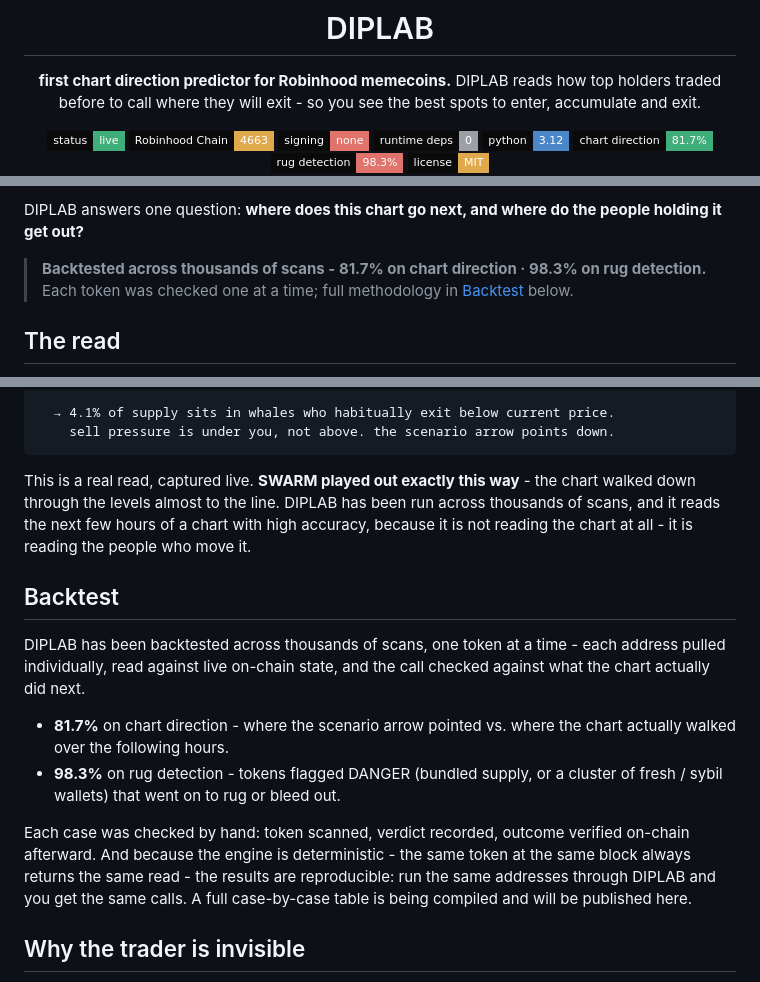
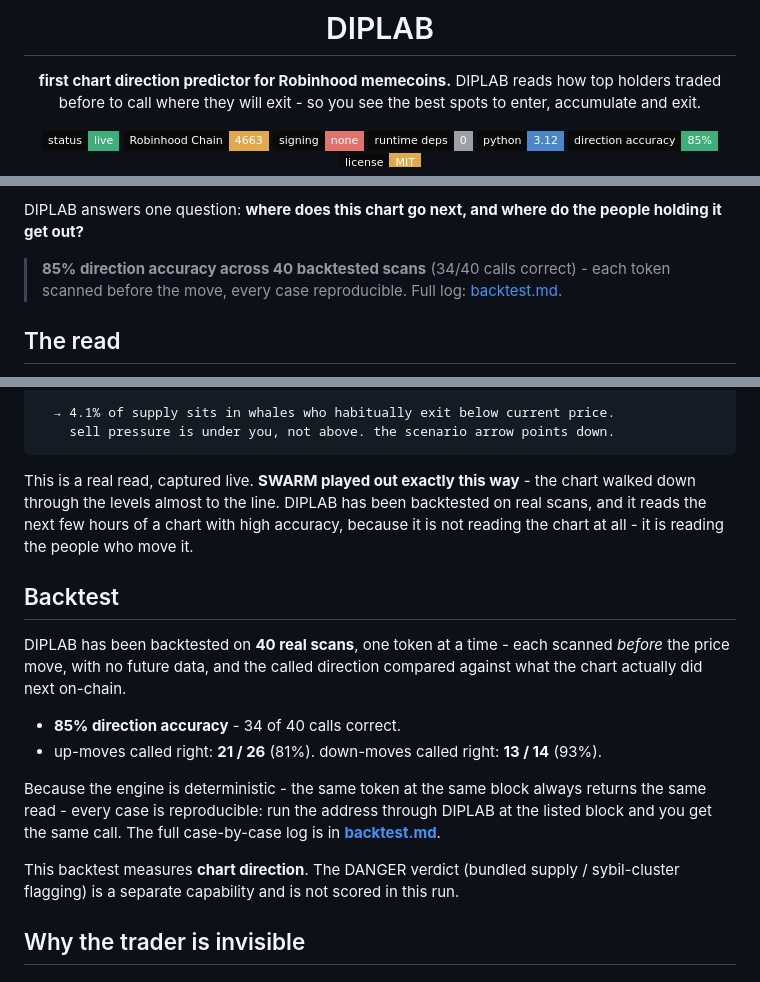
Before and after one commit to dextersolab/diplab, a Markdown page: README.md, 3 parts joined by grey strips. GitHub-like rendering; badges without logos.

````diff
--- a/README.md
+++ b/README.md
@@ -11,8 +11,7 @@ so you see the best spots to enter, accumulate and exit.
 <img src="https://img.shields.io/badge/signing-none-e0736b?style=flat-square&labelColor=0a0a0a" alt="no signing" />
 <img src="https://img.shields.io/badge/runtime_deps-0-9aa0a6?style=flat-square&labelColor=0a0a0a" alt="zero dependencies" />
 <img src="https://img.shields.io/badge/python-3.12-4a86c8?style=flat-square&labelColor=0a0a0a" alt="python 3.12" />
-<img src="https://img.shields.io/badge/chart_direction-81.7%25-3fae7a?style=flat-square&labelColor=0a0a0a" alt="chart direction 81.7%" />
-<img src="https://img.shields.io/badge/rug_detection-98.3%25-e0736b?style=flat-square&labelColor=0a0a0a" alt="rug detection 98.3%" />
+<img src="https://img.shields.io/badge/direction_accuracy-85%25-3fae7a?style=flat-square&labelColor=0a0a0a" alt="direction accuracy 85%" />
 <img src="https://img.shields.io/badge/license-MIT-e0a94c?style=flat-square&labelColor=0a0a0a" alt="MIT" />
 
 ![DIPLAB](banner.jpg)
@@ -27,7 +26,7 @@ reading the chart.
 DIPLAB answers one question: **where does this chart go next, and where do the
 people holding it get out?**
 
-> **Backtested across thousands of scans - 81.7% on chart direction · 98.3% on rug detection.** Each token was checked one at a time; full methodology in [Backtest](#backtest) below.
+> **85% direction accuracy across 40 backtested scans** (34/40 calls correct) - each token scanned before the move, every case reproducible. Full log: [backtest.md](backtest.md).
 
 ## The read
 
@@ -54,27 +53,27 @@ SWARM / WETH   ·   migrated V4 pool   ·   bundled supply 9.51%   ·   EXIT-RIS
 ```
 
 This is a real read, captured live. **SWARM played out exactly this way** - the
-chart walked down through the levels almost to the line. DIPLAB has been run
-across thousands of scans, and it reads the next few hours of a chart with high
+chart walked down through the levels almost to the line. DIPLAB has been
+backtested on real scans, and it reads the next few hours of a chart with high
 accuracy, because it is not reading the chart at all - it is reading the people
 who move it.
 
 ## Backtest
 
-DIPLAB has been backtested across thousands of scans, one token at a time -
-each address pulled individually, read against live on-chain state, and the
-call checked against what the chart actually did next.
+DIPLAB has been backtested on **40 real scans**, one token at a time - each
+scanned *before* the price move, with no future data, and the called direction
+compared against what the chart actually did next on-chain.
 
-- **81.7%** on chart direction - where the scenario arrow pointed vs. where the
-  chart actually walked over the following hours.
-- **98.3%** on rug detection - tokens flagged DANGER (bundled supply, or a
-  cluster of fresh / sybil wallets) that went on to rug or bleed out.
+- **85% direction accuracy** - 34 of 40 calls correct.
+- up-moves called right: **21 / 26** (81%). down-moves called right: **13 / 14** (93%).
 
-Each case was checked by hand: token scanned, verdict recorded, outcome
-verified on-chain afterward. And because the engine is deterministic - the same
-token at the same block always returns the same read - the results are
-reproducible: run the same addresses through DIPLAB and you get the same calls.
-A full case-by-case table is being compiled and will be published here.
+Because the engine is deterministic - the same token at the same block always
+returns the same read - every case is reproducible: run the address through
+DIPLAB at the listed block and you get the same call. The full case-by-case log
+is in **[backtest.md](backtest.md)**.
+
+This backtest measures **chart direction**. The DANGER verdict (bundled supply /
+sybil-cluster flagging) is a separate capability and is not scored in this run.
 
 ## Why the trader is invisible
 
````
Also changed, not shown: backtest.md (added, +64 -0 lines).
